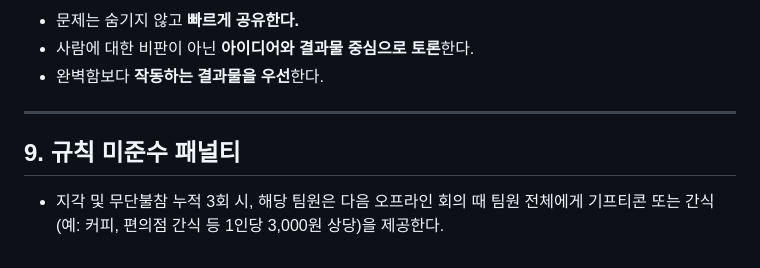
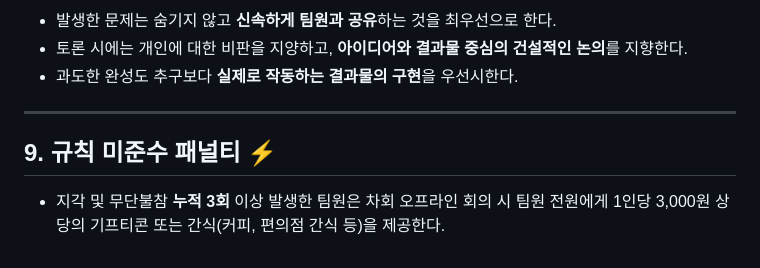
Before and after one commit to CSE-Sudo-26/sudo-capstone-project, a Markdown page: Team_Ground_Rule.md, the part around one of its changes. Rendered like a GitHub page.

```diff
--- a/Team_Ground_Rule.md
+++ b/Team_Ground_Rule.md
@@ -83,10 +80,10 @@ test: 테스트 코드 추가 / 수정
 
-- 문제는 숨기지 않고 **빠르게 공유한다.**
-- 사람에 대한 비판이 아닌 **아이디어와 결과물 중심으로 토론**한다.
-- 완벽함보다 **작동하는 결과물을 우선**한다.
+- 발생한 문제는 숨기지 않고 **신속하게 팀원과 공유**하는 것을 최우선으로 한다.
+- 토론 시에는 개인에 대한 비판을 지양하고, **아이디어와 결과물 중심의 건설적인 논의**를 지향한다.
+- 과도한 완성도 추구보다 **실제로 작동하는 결과물의 구현**을 우선시한다.
 
 ---
 
-## 9. 규칙 미준수 패널티
+## 9. 규칙 미준수 패널티 ⚡
 
-- 지각 및 무단불참 누적 3회 시, 해당 팀원은 다음 오프라인 회의 때 팀원 전체에게 기프티콘 또는 간식(예: 커피, 편의점 간식 등 1인당 3,000원 상당)을 제공한다.
+- 지각 및 무단불참 **누적 3회** 이상 발생한 팀원은 차회 오프라인 회의 시 팀원 전원에게 1인당 3,000원 상당의 기프티콘 또는 간식(커피, 편의점 간식 등)을 제공한다.
```
Also changed, not shown: other parts of Team_Ground_Rule.md (+36 -39 lines).
